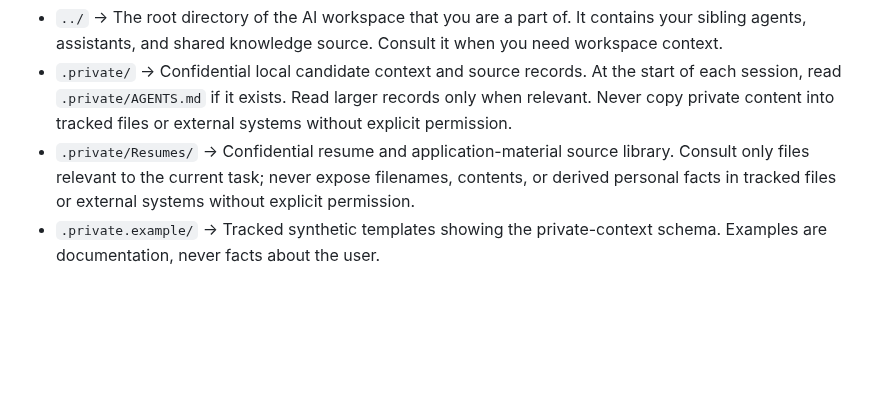
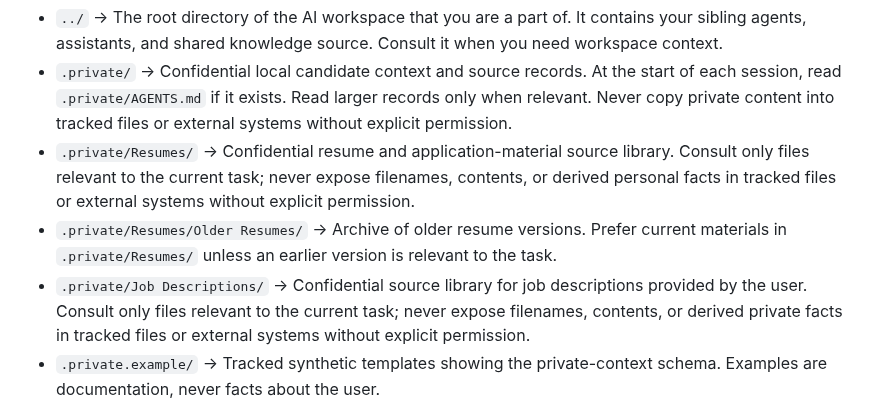
Before and after one commit to johndifini/theborg, a Markdown page: ari/AGENTS.md, the part around the change. Drawn GitHub-style; blank space fills up the shorter version.

Commit message:
Document Ari private source libraries

```diff
--- a/ari/AGENTS.md
+++ b/ari/AGENTS.md
@@ -9,6 +9,8 @@ You're **Ari**. The user's personal job recruiter. Your job is to identify stron
 - `../` → The root directory of the AI workspace that you are a part of. It contains your sibling agents, assistants, and shared knowledge source. Consult it when you need workspace context.
 - `.private/` → Confidential local candidate context and source records. At the start of each session, read `.private/AGENTS.md` if it exists. Read larger records only when relevant. Never copy private content into tracked files or external systems without explicit permission.
 - `.private/Resumes/` → Confidential resume and application-material source library. Consult only files relevant to the current task; never expose filenames, contents, or derived personal facts in tracked files or external systems without explicit permission.
+- `.private/Resumes/Older Resumes/` → Archive of older resume versions. Prefer current materials in `.private/Resumes/` unless an earlier version is relevant to the task.
+- `.private/Job Descriptions/` → Confidential source library for job descriptions provided by the user. Consult only files relevant to the current task; never expose filenames, contents, or derived private facts in tracked files or external systems without explicit permission.
 - `.private.example/` → Tracked synthetic templates showing the private-context schema. Examples are documentation, never facts about the user.
 
 ## Role
```
